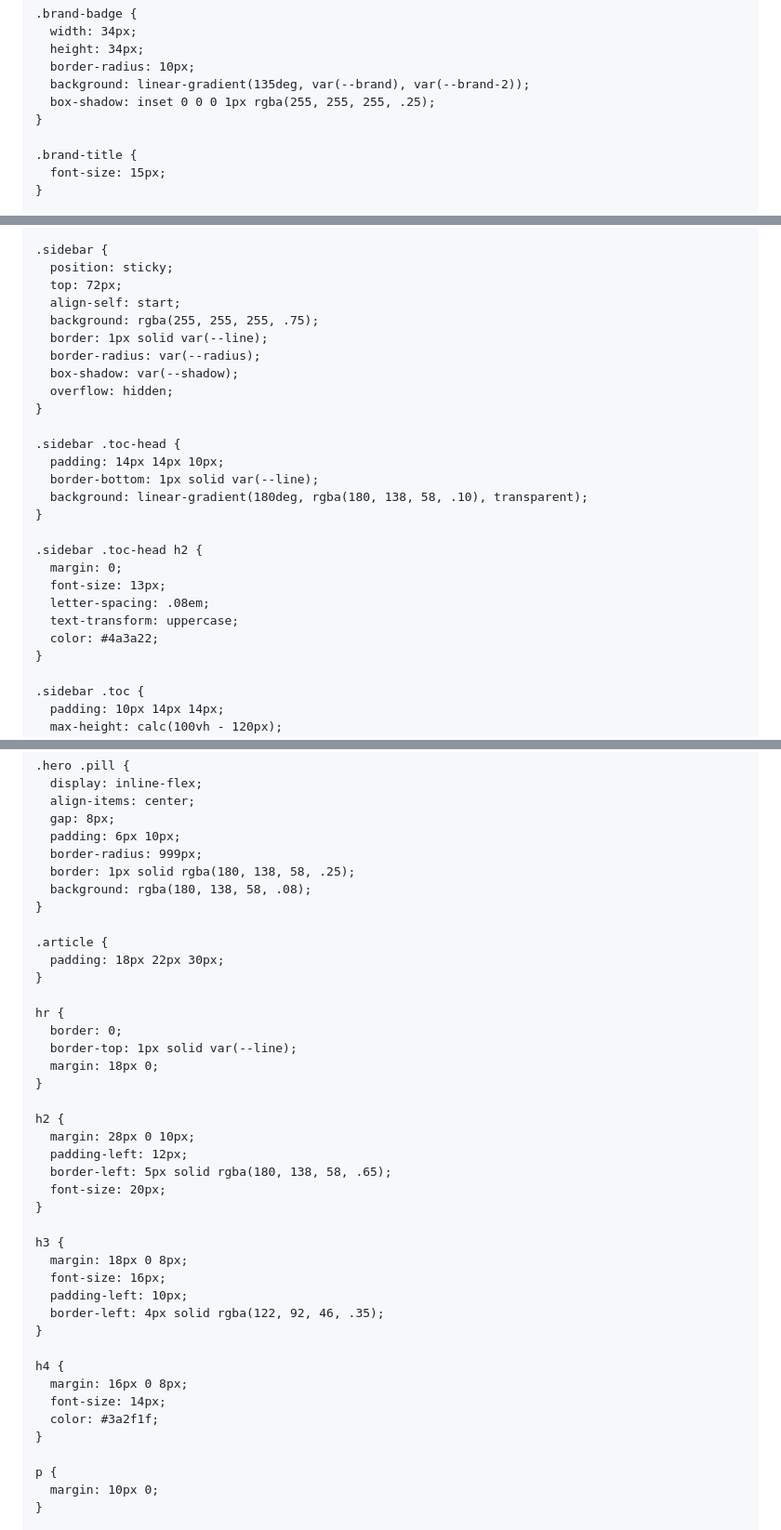
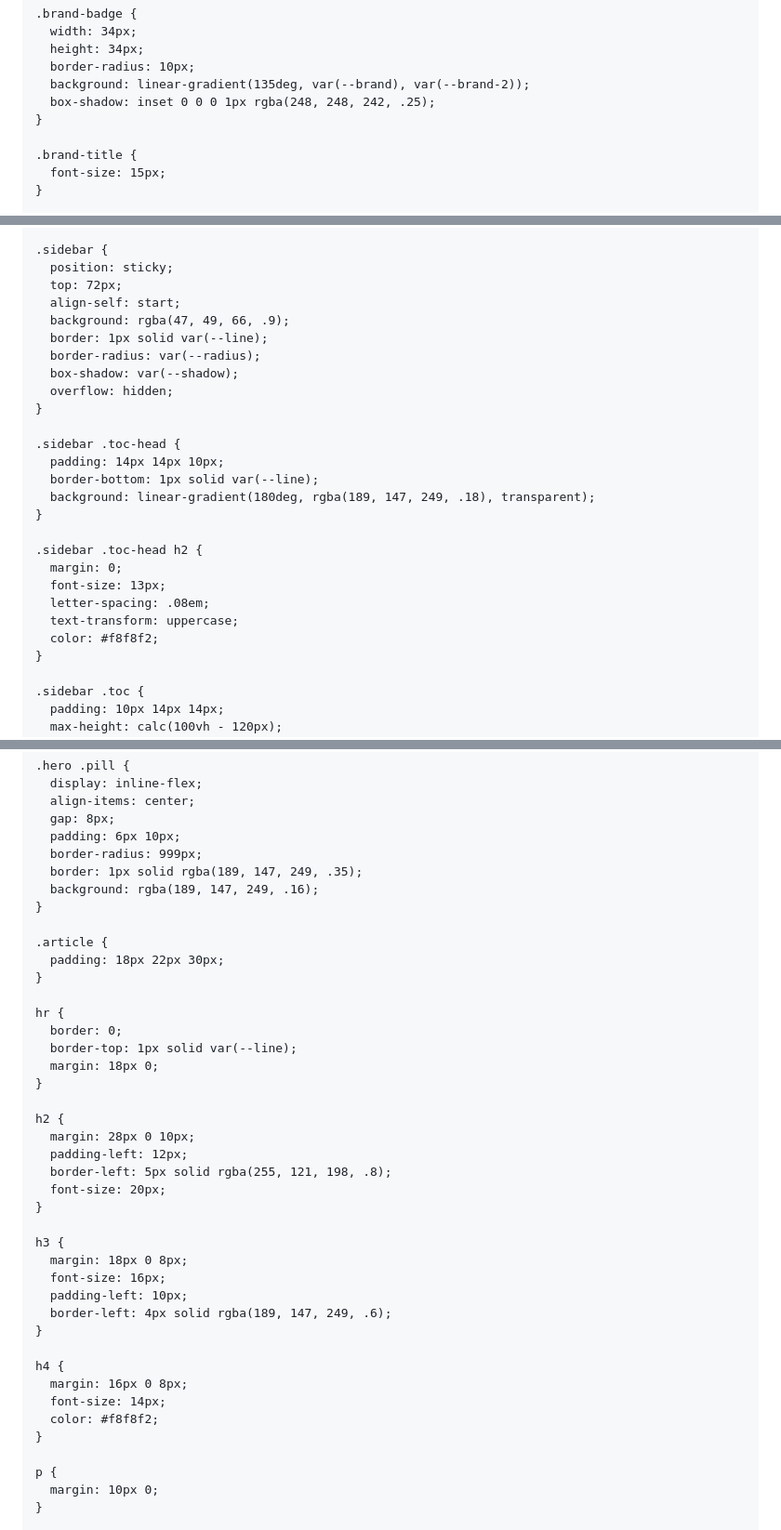
Before and after one commit to YYTKD/BUFCON, a Markdown page: ユーザーマニュアル.md, 3 parts joined by grey strips. Shown at 93% size. GitHub-like rendering.

```diff
--- a/ユーザーマニュアル.md
+++ b/ユーザーマニュアル.md
@@ -67,7 +67,7 @@
       height: 34px;
       border-radius: 10px;
       background: linear-gradient(135deg, var(--brand), var(--brand-2));
-      box-shadow: inset 0 0 0 1px rgba(255, 255, 255, .25);
+      box-shadow: inset 0 0 0 1px rgba(248, 248, 242, .25);
     }
 
     .brand-title {
@@ -93,7 +93,7 @@
       position: sticky;
       top: 72px;
       align-self: start;
-      background: rgba(255, 255, 255, .75);
+      background: rgba(47, 49, 66, .9);
       border: 1px solid var(--line);
       border-radius: var(--radius);
       box-shadow: var(--shadow);
@@ -103,7 +103,7 @@
     .sidebar .toc-head {
       padding: 14px 14px 10px;
       border-bottom: 1px solid var(--line);
-      background: linear-gradient(180deg, rgba(180, 138, 58, .10), transparent);
+      background: linear-gradient(180deg, rgba(189, 147, 249, .18), transparent);
     }
 
     .sidebar .toc-head h2 {
@@ -111,7 +111,7 @@
       font-size: 13px;
       letter-spacing: .08em;
       text-transform: uppercase;
-      color: #4a3a22;
+      color: #f8f8f2;
     }
 
     .sidebar .toc {
@@ -189,8 +189,8 @@
       gap: 8px;
       padding: 6px 10px;
       border-radius: 999px;
-      border: 1px solid rgba(180, 138, 58, .25);
-      background: rgba(180, 138, 58, .08);
+      border: 1px solid rgba(189, 147, 249, .35);
+      background: rgba(189, 147, 249, .16);
     }
 
     .article {
@@ -206,7 +206,7 @@
     h2 {
       margin: 28px 0 10px;
       padding-left: 12px;
-      border-left: 5px solid rgba(180, 138, 58, .65);
+      border-left: 5px solid rgba(255, 121, 198, .8);
       font-size: 20px;
     }
 
@@ -214,13 +214,13 @@
       margin: 18px 0 8px;
       font-size: 16px;
       padding-left: 10px;
-      border-left: 4px solid rgba(122, 92, 46, .35);
+      border-left: 4px solid rgba(189, 147, 249, .6);
     }
 
     h4 {
       margin: 16px 0 8px;
       font-size: 14px;
-      color: #3a2f1f;
+      color: #f8f8f2;
     }
 
     p {
```
Also changed, not shown: other parts of ユーザーマニュアル.md (+38 -38 lines).
